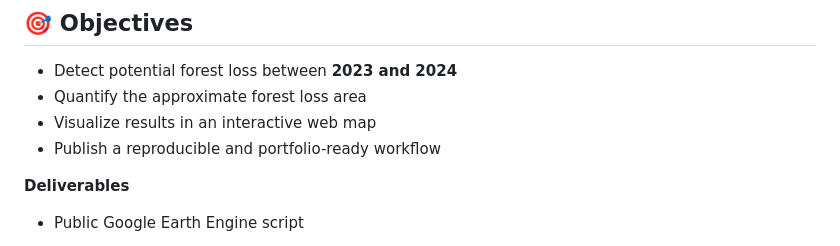
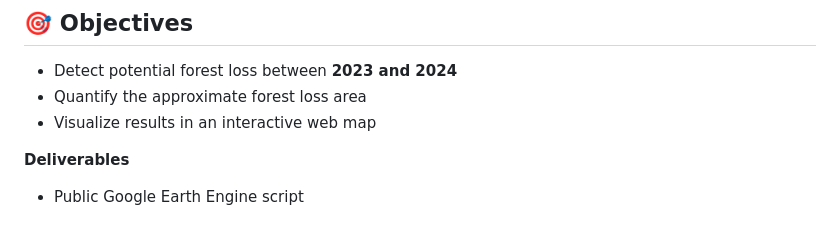
Before and after one commit to frankraDIUM/Amazon-Deforestation-Monitoring-Sub-Region-Analysis-Rondonia-Hotspot-, a Markdown page: README.md, the part around the change. Rendered like a GitHub page.

```diff
--- a/README.md
+++ b/README.md
@@ -41,7 +41,7 @@ Due to computational and export constraints of the full Amazon basin, the analys
 * Detect potential forest loss between **2023 and 2024**
 * Quantify the approximate forest loss area
 * Visualize results in an interactive web map
-* Publish a reproducible and portfolio-ready workflow
+
 
 **Deliverables**
 
```
